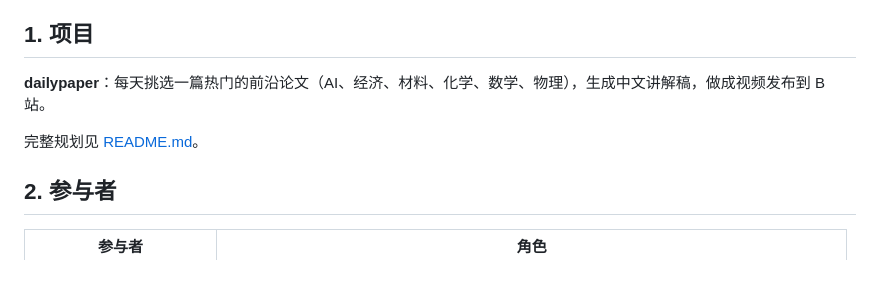
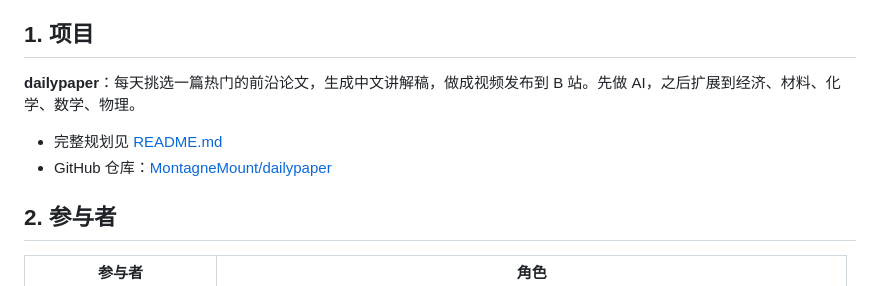
Before and after one commit to MontagneMount/dailypaper, a Markdown page: AGENTS.md, the part around the change. Drawn GitHub-style.

```diff
--- a/AGENTS.md
+++ b/AGENTS.md
@@ -5,9 +5,10 @@
 
 ## 1. 项目
 
-**dailypaper**：每天挑选一篇热门的前沿论文（AI、经济、材料、化学、数学、物理），生成中文讲解稿，做成视频发布到 B 站。
+**dailypaper**：每天挑选一篇热门的前沿论文，生成中文讲解稿，做成视频发布到 B 站。先做 AI，之后扩展到经济、材料、化学、数学、物理。
 
-完整规划见 [README.md](README.md)。
+- 完整规划见 [README.md](README.md)
+- GitHub 仓库：[MontagneMount/dailypaper](https://github.com/MontagneMount/dailypaper)
 
 ## 2. 参与者
 
```
Also changed, not shown: README.md (+6 -9 lines), WORKLOG.md (+27 -3 lines).
